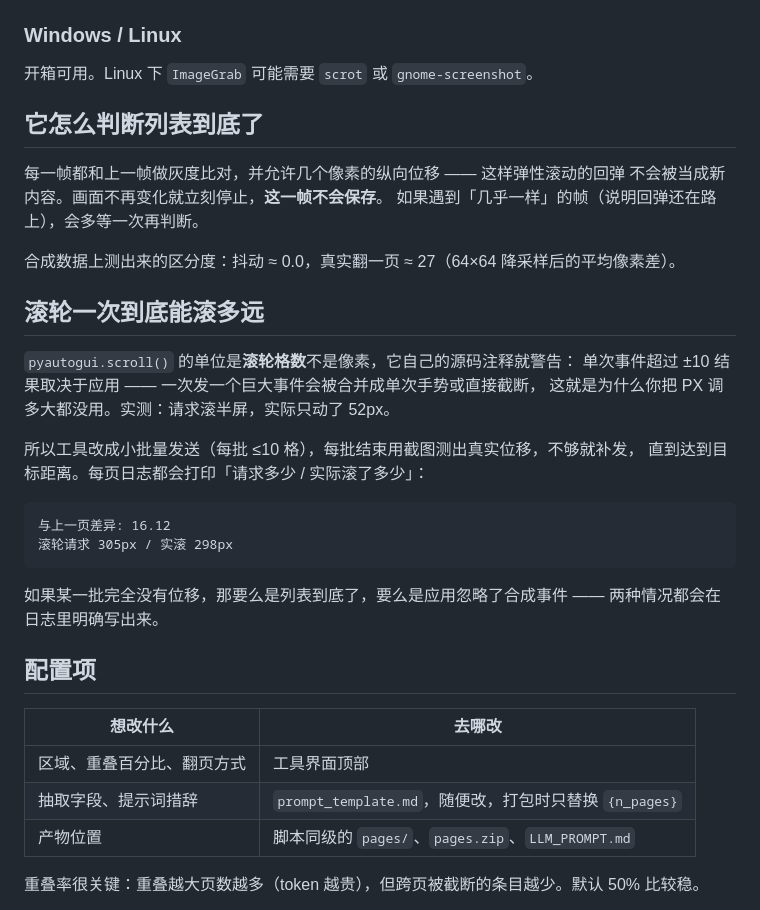
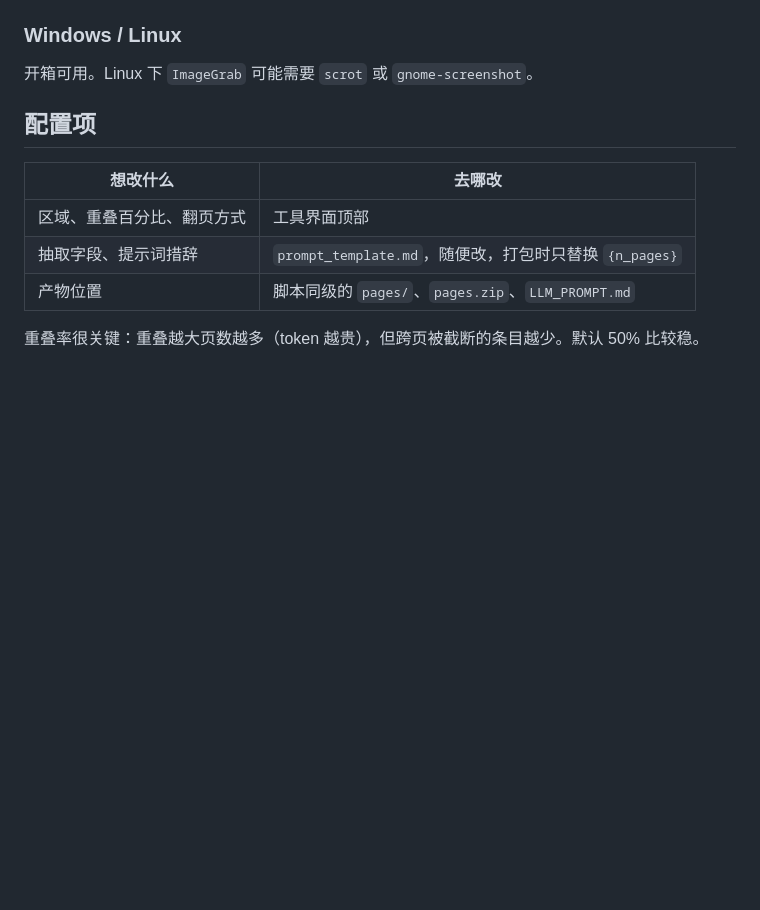
Before and after one commit to Signal-M/screen-list-capturer, a Markdown page: README.md, the part around one of its changes. Rendered like a GitHub page; blank space fills up the shorter version.

````diff
--- a/README.md
+++ b/README.md
@@ -95,30 +58,6 @@ Retina / HiDPI 屏无需任何设置：截图区域用逻辑点（和鼠标坐
 
 开箱可用。Linux 下 `ImageGrab` 可能需要 `scrot` 或 `gnome-screenshot`。
 
-## 它怎么判断列表到底了
-
-每一帧都和上一帧做灰度比对，并允许几个像素的纵向位移 —— 这样弹性滚动的回弹
-不会被当成新内容。画面不再变化就立刻停止，**这一帧不会保存**。
-如果遇到「几乎一样」的帧（说明回弹还在路上），会多等一次再判断。
-
-合成数据上测出来的区分度：抖动 ≈ 0.0，真实翻一页 ≈ 27（64×64 降采样后的平均像素差）。
-
-## 滚轮一次到底能滚多远
-
-`pyautogui.scroll()` 的单位是**滚轮格数**不是像素，它自己的源码注释就警告：
-单次事件超过 ±10 结果取决于应用 —— 一次发一个巨大事件会被合并成单次手势或直接截断，
-这就是为什么你把 PX 调多大都没用。实测：请求滚半屏，实际只动了 52px。
-
-所以工具改成小批量发送（每批 ≤10 格），每批结束用截图测出真实位移，不够就补发，
-直到达到目标距离。每页日志都会打印「请求多少 / 实际滚了多少」：
-
-```
-与上一页差异: 16.12
-滚轮请求 305px / 实滚 298px
-```
-
-如果某一批完全没有位移，那要么是列表到底了，要么是应用忽略了合成事件 ——
-两种情况都会在日志里明确写出来。
 
 ## 配置项
 
````
Also changed, not shown: other parts of README.md (+6 -69 lines).
